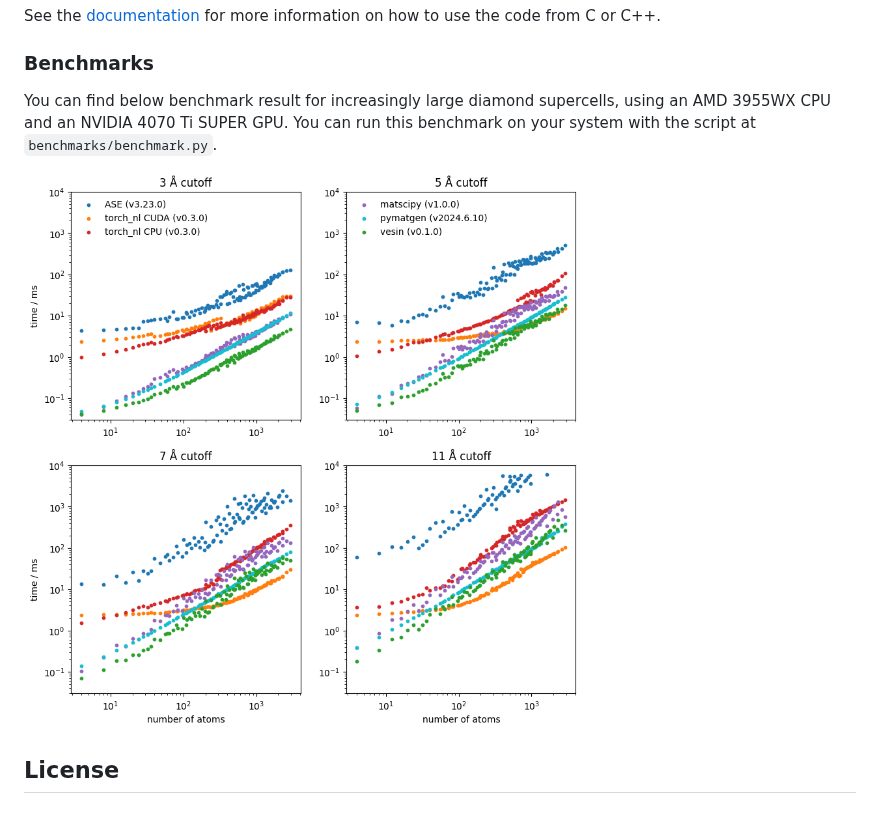
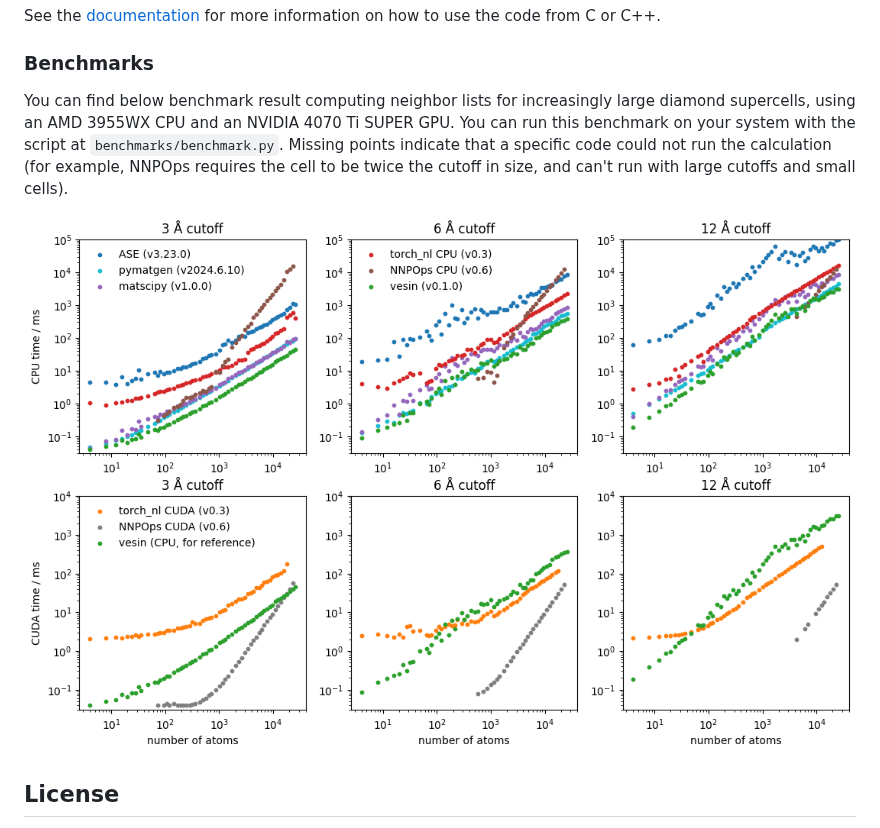
Before and after one commit to Luthaf/vesin, a Markdown page: README.md, the part around the change. Drawn GitHub-style; pictures changed too: docs/src/benchmark.png.

Commit message:
Add NNPOps neighbors list to the benchmarks

```diff
--- a/README.md
+++ b/README.md
@@ -64,9 +64,12 @@ information on how to use the code from C or C++.
 
 ### Benchmarks
 
-You can find below benchmark result for increasingly large diamond supercells,
-using an AMD 3955WX CPU and an NVIDIA 4070 Ti SUPER GPU. You can run this
-benchmark on your system with the script at `benchmarks/benchmark.py`.
+You can find below benchmark result computing neighbor lists for increasingly
+large diamond supercells, using an AMD 3955WX CPU and an NVIDIA 4070 Ti SUPER
+GPU. You can run this benchmark on your system with the script at
+`benchmarks/benchmark.py`. Missing points indicate that a specific code could
+not run the calculation (for example, NNPOps requires the cell to be twice the
+cutoff in size, and can't run with large cutoffs and small cells).
 
 ![Benchmarks](./docs/src/benchmark.png)
 
```
Also changed, not shown: 2 other files.
